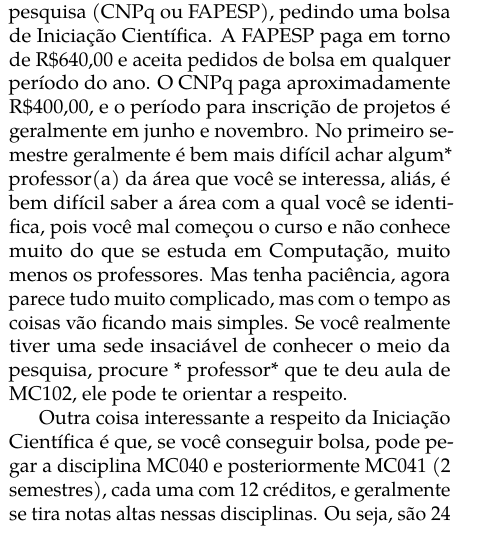
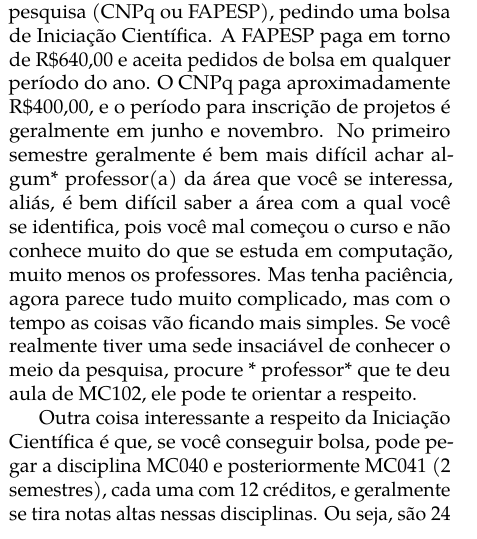
Before and after one commit to cacounicamp/Manual-do-Bixo, a LaTeX book (manual_do_bixo.tex, which reads 03-unicamp/bem_vindo_a_academia.tex): part of one column of page 48 of 71, cut so that both start at the same text. Compiled offline with pdfLaTeX.

Commit message:
Retirar maiúscula de computação

```diff
--- a/03-unicamp/bem_vindo_a_academia.tex
+++ b/03-unicamp/bem_vindo_a_academia.tex
@@ -32,7 +32,7 @@ período para inscrição de projetos é geralmente em junho e novembro. No
 primeiro semestre geralmente é bem mais difícil achar algum* professor(a) da
 área que você se interessa, aliás, é bem difícil saber a área com a qual você
 se identifica, pois você mal começou o curso e não conhece muito do que se
-estuda em Computação, muito menos os professores. Mas tenha paciência, agora
+estuda em computação, muito menos os professores. Mas tenha paciência, agora
 parece tudo muito complicado, mas com o tempo as coisas vão ficando mais
 simples. Se você realmente tiver uma sede insaciável de conhecer o meio da
 pesquisa, procure * professor* que te deu aula de MC102, ele pode te orientar a
```
